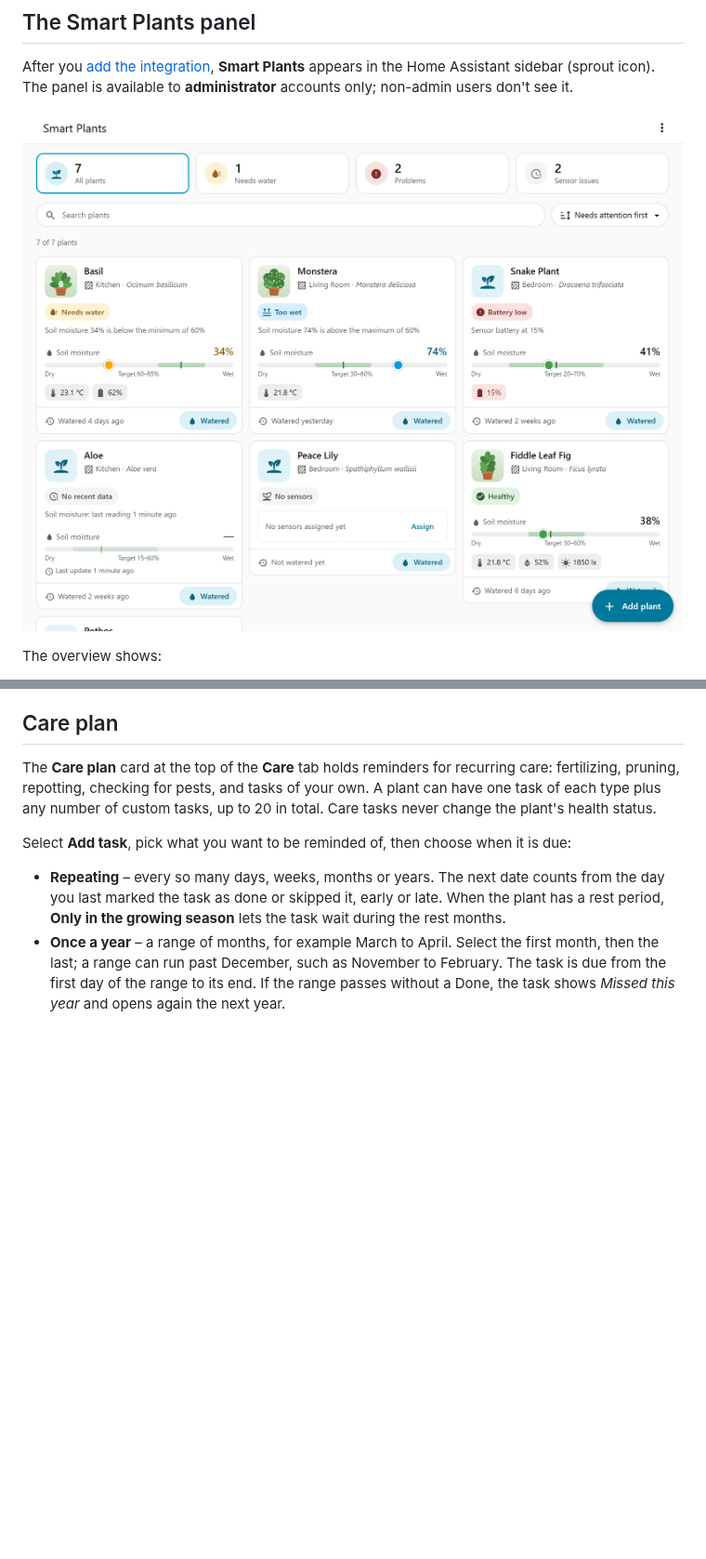
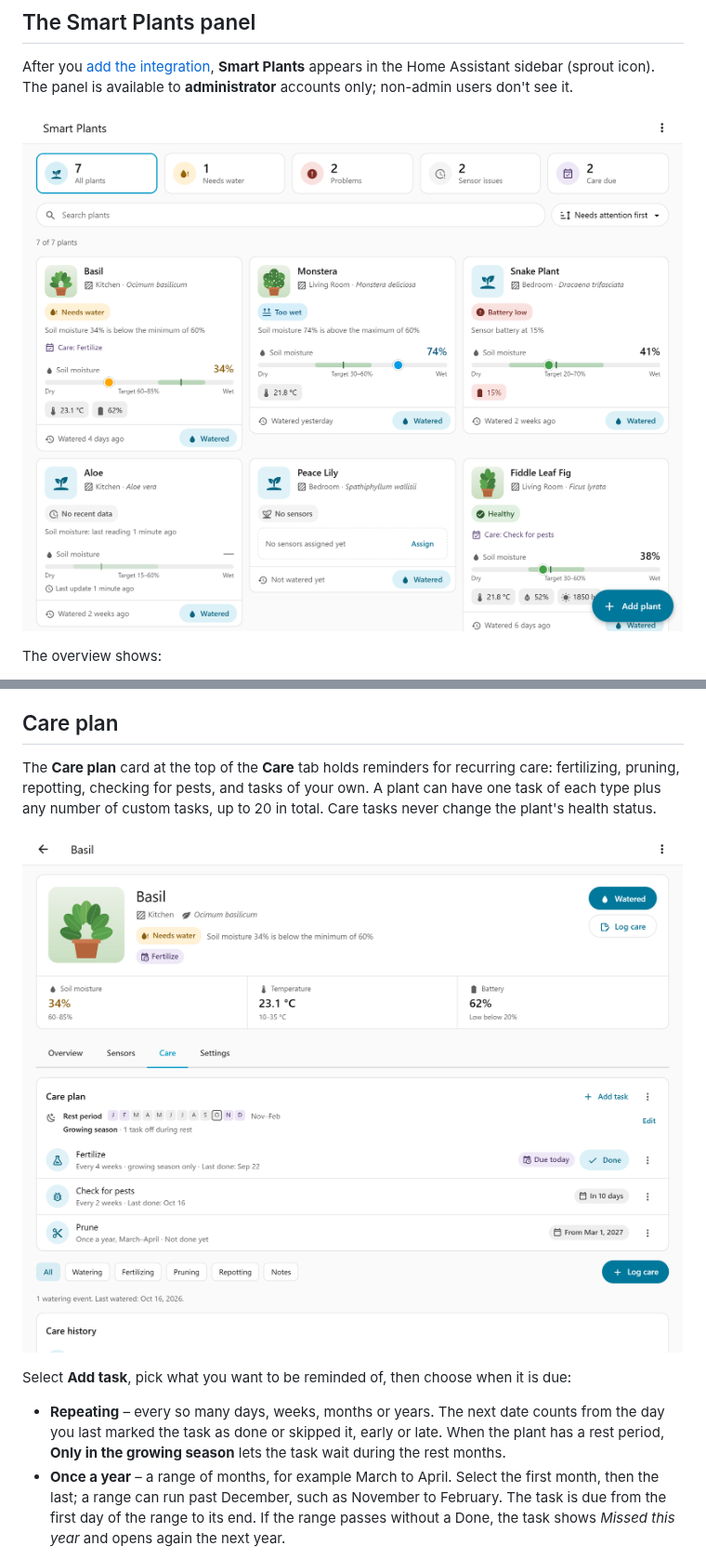
Before and after one commit to mikekuss/home-assistant-smart-plants, a Markdown page: docs/getting-started.md, 2 parts joined by grey strips. Shown at 93% size. GitHub-like rendering; pictures changed too: docs/images/care-plan.png (added), docs/images/overview.png; blank space fills up the shorter version.

Commit message:
Add a care plan screenshot and refresh the overview screenshot
The Care plan section had no picture of the card. The new screenshot
shows a plant's Care tab with a rest period and three tasks (due today,
in ten days, once a year). The overview screenshot now includes care
tasks, so it shows the Care due tile and the care line on plant cards.
Both are taken from the local dev instance with synthetic plants and an
English interface.

Co-Authored-By: Claude Opus 5.5 <noreply@anthropic.com>

```diff
--- a/docs/getting-started.md
+++ b/docs/getting-started.md
@@ -216,6 +216,8 @@ fertilizing, pruning, repotting, checking for pests, and tasks of your own. A pl
 one task of each type plus any number of custom tasks, up to 20 in total. Care tasks never
 change the plant's health status.
 
+![Care plan with a rest period and three care tasks on a plant's Care tab](images/care-plan.png)
+
 Select **Add task**, pick what you want to be reminded of, then choose when it is due:
 
 - **Repeating** – every so many days, weeks, months or years. The next date counts from the
```
